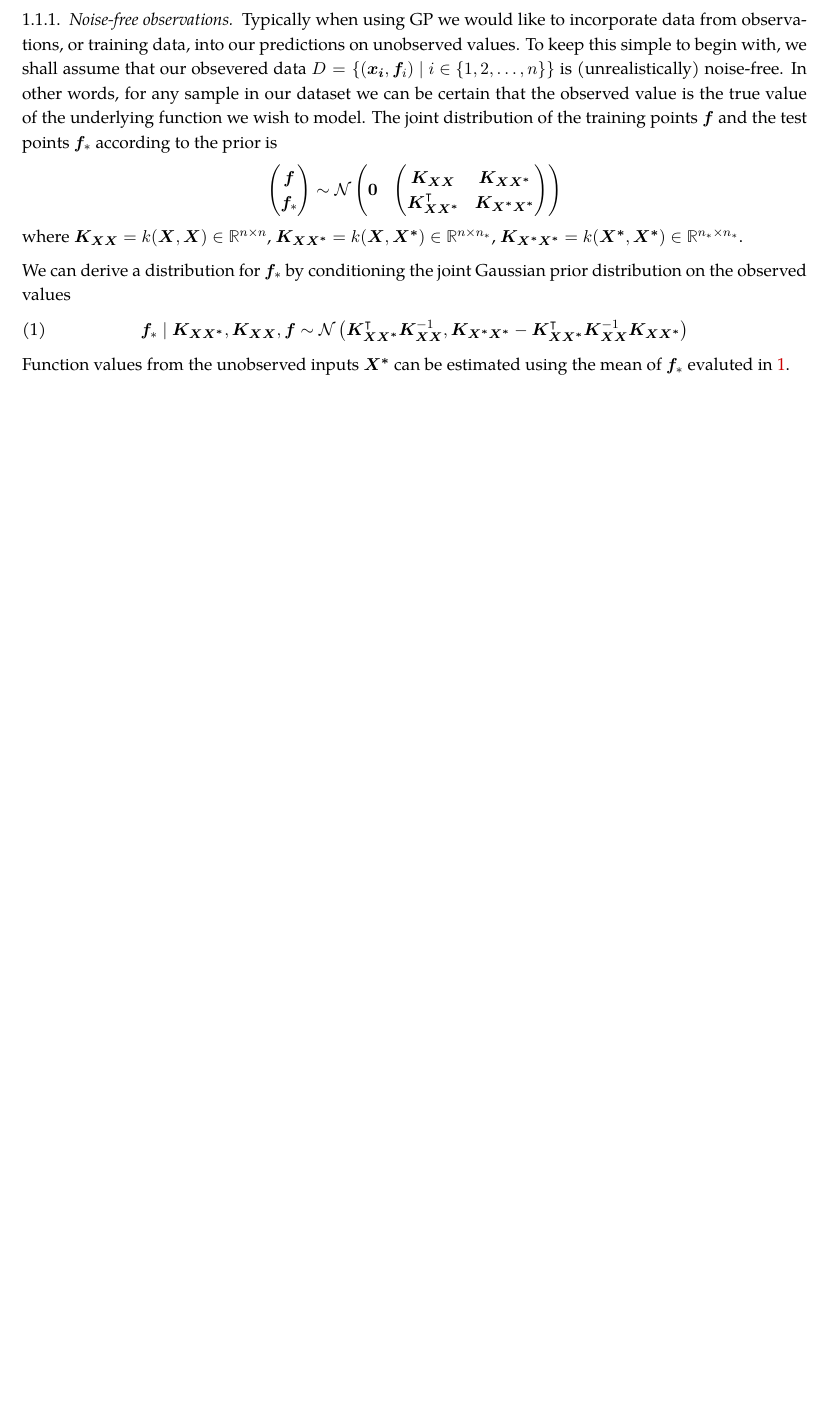
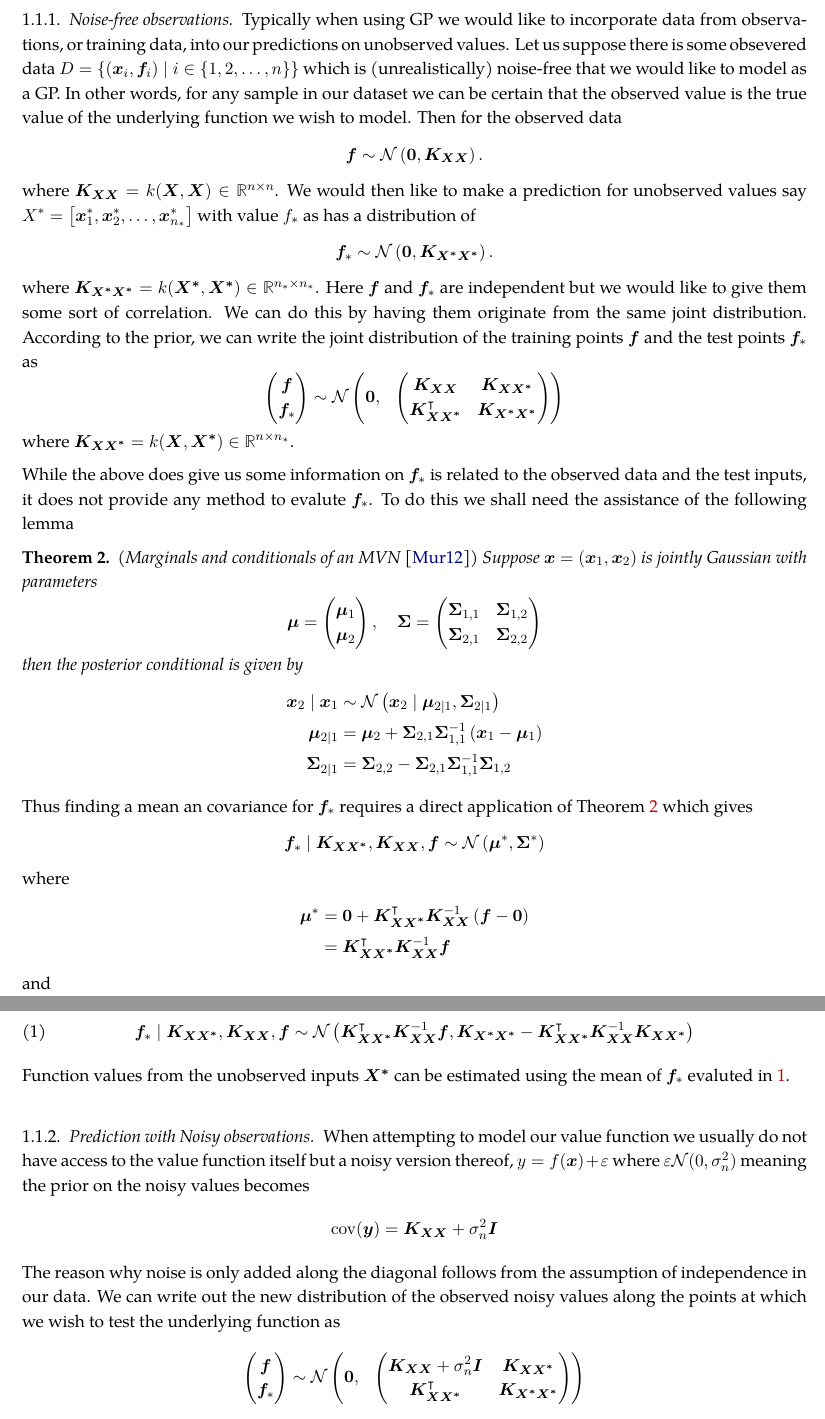
Before and after one commit to Michae1CC/honours-thesis, a LaTeX thesis (thesis_michael_cc.tex, which reads review.tex): part of page 13 of 31 before the commit and two parts of pages 13 and 14 of 32 after it, the two joined at a grey line, cut so that both start at the same text, the shorter picture padded with empty space. Compiled offline with pdfLaTeX.

Commit message:
added to GP

```diff
--- a/review.tex
+++ b/review.tex
@@ -45,9 +45,15 @@ where $\bm{\Sigma_{1,1}}$ and $\bm{\Sigma_{2,2}}$ are the relevant sub matrices.
 
 \subsubsection{Noise-free observations}\label{Section1.1.1}
 Typically when using GP we would like to incorporate data from observations, or training data, into our predictions on unobserved values.
-To keep this simple to begin with, we shall assume that our obsevered data $D = \left\{ (\bm{x_i}, \bm{f}_i) \mid i \in \left\{ 1,2, \ldots , n \right\} \right\}$ is (unrealistically) noise-free.
-In other words, for any sample in our dataset we can be certain that the observed value is the true value of the underlying function we wish to model.
-The joint distribution of the training points $\bm{f}$ and the test points $\bm{f}_{\ast}$ according to the prior is
+Let us suppose there is some obsevered data $D = \left\{ (\bm{x}_i, \bm{f}_i) \mid i \in \left\{ 1,2, \ldots , n \right\} \right\}$ which is (unrealistically) noise-free that we would like to model as a GP. In other words, for any sample in our dataset we can be certain that the observed value is the true value of the underlying function we wish to model. Then for the observed data
+\[
+	\bm{f} \sim \calN \left( \bm{0}, \bm{K_{XX}} \right).
+\]
+where $\bm{K_{XX}} = k(\bm{X}, \bm{X}) \in \RR^{n \times n}$. We would then like to make a prediction for unobserved values say $X^{\ast} = \left[ \bm{x}_1^{\ast}, \bm{x}_2^{\ast}, \ldots , \bm{x}_{n_\ast}^{\ast} \right]$ with value $f_{\ast}$ as has a distribution of
+\[
+	\bm{f}_{\ast} \sim \calN \left( \bm{0}, \bm{K_{X^{\ast}X^{\ast}}} \right).
+\]
+where $\bm{K_{X^{\ast}X^{\ast}}} = k(\bm{X^{\ast}}, \bm{X^{\ast}}) \in \RR^{n_\ast \times n_\ast}$. Here $\bm{f}$ and $\bm{f}_{\ast}$ are independent but we would like to give them some sort of correlation. We can do this by having them originate from the same joint distribution. According to the prior, we can write the joint distribution of the training points $\bm{f}$ and the test points $\bm{f}_{\ast}$ as
 \[
 	\begin{pmatrix}
 		\bm{f} \\
@@ -64,13 +70,79 @@ The joint distribution of the training points $\bm{f}$ and the test points $\bm{
 			}
 	\end{pmatrix}
 \]
-where $\bm{K_{XX}} = k(\bm{X}, \bm{X}) \in \RR^{n \times n}$, $\bm{K_{XX^{\ast}}} = k(\bm{X}, \bm{X^{\ast}}) \in \RR^{n \times n_\ast}$, $\bm{K_{X^{\ast}X^{\ast}}} = k(\bm{X^{\ast}}, \bm{X^{\ast}}) \in \RR^{n_\ast \times n_\ast}$.
+where $\bm{K_{XX^{\ast}}} = k(\bm{X}, \bm{X^{\ast}}) \in \RR^{n \times n_\ast}$.
 
-We can derive a distribution for $\bm{f}_{\ast}$ by conditioning the joint Gaussian prior distribution on the observed values
+While the above does give us some information on $\bm{f}_{\ast}$ is related to the observed data and the test inputs, it does not provide any method to evalute $\bm{f}_{\ast}$. To do this we shall need the assistance of the following lemma
+\begin{thm}\label{theorem: cond_of_MVN}
+	(Marginals and conditionals of an MVN \cite{MurphyKevinP2012Ml}) Suppose $\bm{x} = (\bm{x}_1, \bm{x}_2)$ is jointly Gaussian with parameters
+	\[
+		\bm{\mu} =
+		\begin{pmatrix}
+			\bm{\mu}_1 \\
+			\bm{\mu}_2
+		\end{pmatrix}, \quad
+		\bm{\Sigma} =
+		\begin{pmatrix}
+			\bm{\Sigma}_{1,1} & \bm{\Sigma}_{1,2} \\
+			\bm{\Sigma}_{2,1} & \bm{\Sigma}_{2,2}
+		\end{pmatrix}
+	\]
+	then the posterior conditional is given by
+	\begin{align*}
+		\bm{x}_2 \mid \bm{x}_1 & \sim \calN \left( \bm{x}_2 \mid \bm{\mu}_{2 \mid 1}, \bm{\Sigma}_{2 \mid 1} \right)          \\
+		\bm{\mu}_{2 \mid 1}    & = \bm{\mu}_2 + \bm{\Sigma}_{2,1} \bm{\Sigma}_{1,1}^{-1} \left( \bm{x}_1 - \bm{\mu}_1 \right) \\
+		\bm{\Sigma}_{2 \mid 1} & = \bm{\Sigma}_{2,2} - \bm{\Sigma}_{2,1} \bm{\Sigma}_{1,1}^{-1} \bm{\Sigma}_{1,2}
+	\end{align*}
+\end{thm}
+
+Thus finding a mean an covariance for $\bm{f}_{\ast}$ requires a direct application of Theorem \ref{theorem: cond_of_MVN} which gives
+\begin{align*}
+	\bm{f}_{\ast} \mid \bm{K_{XX^{\ast}}} , \bm{K_{XX}}, \bm{f} \sim \calN \left( \bm{\mu}^{\ast}, \bm{\Sigma}^{\ast} \right)
+\end{align*}
+where
+\begin{align*}
+	\bm{\mu}^{\ast} & = \bm{0} + \bm{K_{XX^{\ast}}}^{\intercal} \bm{K_{XX}}^{-1} \left( \bm{f} - \bm{0} \right) \\
+	                & = \bm{K_{XX^{\ast}}}^{\intercal} \bm{K_{XX}}^{-1} \bm{f}
+\end{align*}
+and
+\begin{align*}
+	\bm{\Sigma}^{\ast} & = \bm{K_{X^{\ast}X^{\ast}}} - \bm{K_{XX^{\ast}}}^{\intercal} \bm{K_{XX}}^{-1} \bm{K_{XX^{\ast}}}
+\end{align*}
+meaning we can write a distribution for $\bm{f}_{\ast}$ as
 \begin{equation}\label{prop:GP_train_distr1}
-	\bm{f}_{\ast} \mid \bm{K_{XX^{\ast}}} , \bm{K_{XX}}, \bm{f} \sim \calN \left( \bm{K_{XX^{\ast}}}^{\intercal} \bm{K_{XX}}^{-1},  \bm{K_{X^{\ast}X^{\ast}}} - \bm{K_{XX^{\ast}}}^{\intercal} \bm{K_{XX}}^{-1} \bm{K_{XX^{\ast}}}  \right)
+	\bm{f}_{\ast} \mid \bm{K_{XX^{\ast}}} , \bm{K_{XX}}, \bm{f} \sim \calN \left( \bm{K_{XX^{\ast}}}^{\intercal} \bm{K_{XX}}^{-1} \bm{f},  \bm{K_{X^{\ast}X^{\ast}}} - \bm{K_{XX^{\ast}}}^{\intercal} \bm{K_{XX}}^{-1} \bm{K_{XX^{\ast}}}  \right)
 \end{equation}
 Function values from the unobserved inputs $\bm{X^{\ast}}$ can be estimated using the mean of $\bm{f}_{\ast}$ evaluted in \ref{prop:GP_train_distr1}.
+
+\subsubsection{Prediction with Noisy observations}\label{Section1.1.2}
+When attempting to model our value function we usually do not have access to the value function itself but a noisy version thereof, $y = f(\bm{x}) + \varepsilon$ where $\varepsilon \calN (0, \sigma_n^2)$ meaning the prior on the noisy values becomes
+\[
+	\operatorname{cov} (\bm{y}) = \bm{K_{XX}} + \sigma_n^2 \bm{I}
+\]
+The reason why noise is only added along the diagonal follows from the assumption of independence in our data.
+We can write out the new distribution of the observed noisy values along the points at which we wish to test the underlying function as
+\[
+	\begin{pmatrix}
+		\bm{f} \\
+		\bm{f}_{\ast}
+	\end{pmatrix}
+	\sim \calN
+	\begin{pmatrix}
+		\bm{0}, &
+		{
+				\begin{pmatrix}
+					\bm{K_{XX}} + \sigma_n^2 \bm{I} & \bm{K_{XX^{\ast}}}        \\
+					\bm{K_{XX^{\ast}}}^{\intercal}  & \bm{K_{X^{\ast}X^{\ast}}}
+				\end{pmatrix}
+			}
+	\end{pmatrix}
+\]
+Using a similar we arrive at a similar condition distribution of $\bm{f}_{\ast} \mid \bm{K_{XX^{\ast}}} , \bm{K_{XX}}, \bm{f}$ we arrive at one of the most fundamental equations for GP regression tasks
+\begin{align*}\label{prop:GP_train_distr2}
+	\bm{f}_{\ast} \mid \bm{K_{XX^{\ast}}} , \bm{K_{XX}}, \bm{y} \sim & \calN \left( \overline{\bm{f}_{\ast}}, \operatorname{cov} (\bm{f}_{\ast}) \right)                                                   \\
+	\overline{\bm{f}_{\ast}}                                         & := \bm{K_{XX^{\ast}}}^{\intercal} \left[ \bm{K_{XX}} + \sigma_n^2 \bm{I} \right]^{-1} \bm{y}                                        \\
+	\operatorname{cov} (\bm{f}_{\ast})                               & = \bm{K_{X^{\ast}X^{\ast}}} - \bm{K_{XX^{\ast}}}^{\intercal} \left[ \bm{K_{XX}} + \sigma_n^2 \bm{I} \right]^{-1} \bm{K_{XX^{\ast}}}
+\end{align*}
 
 %%%%%%%%%%%%%%%%%%%%%%%%%%%%%%%%%%%%%%%%%%%%%%%%%%%%%%%%%%%%%%%%%%%%%%%%%%%%%%%%%%%%%%%%%%%%%%
 
```
Also changed, not shown: thesis_michael_cc.pdf, review.tex (2 more changed lines).
